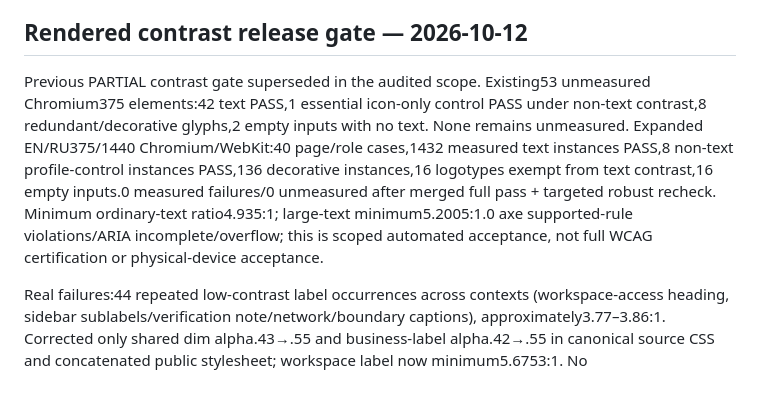
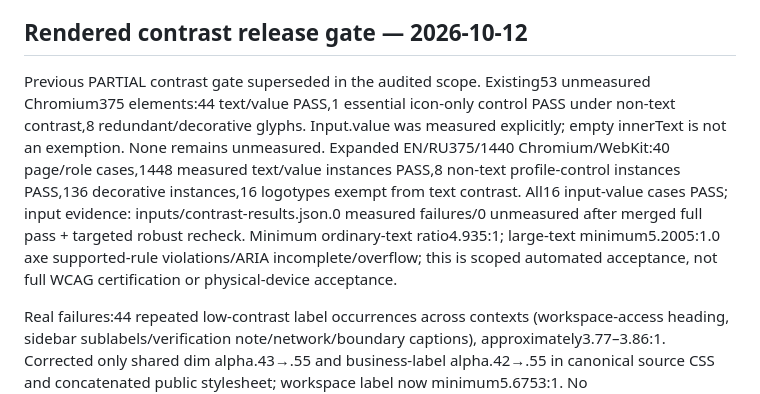
Before and after one commit to minasyannarek13-RBB/lc-app-investor-demo, a Markdown page: RELEASE_READY_CHECKPOINT.md, the part around the change. GitHub-like rendering.

Commit message:
Record measured input values in final contrast acceptance

```diff
--- a/RELEASE_READY_CHECKPOINT.md
+++ b/RELEASE_READY_CHECKPOINT.md
@@ -153,7 +153,7 @@ Next approvals: complete human contrast/native-device acceptance or explicitly a
 
 ## Rendered contrast release gate — 2026-10-12
 
-Previous PARTIAL contrast gate superseded in the audited scope. Existing53 unmeasured Chromium375 elements:42 text PASS,1 essential icon-only control PASS under non-text contrast,8 redundant/decorative glyphs,2 empty inputs with no text. None remains unmeasured. Expanded EN/RU375/1440 Chromium/WebKit:40 page/role cases,1432 measured text instances PASS,8 non-text profile-control instances PASS,136 decorative instances,16 logotypes exempt from text contrast,16 empty inputs.0 measured failures/0 unmeasured after merged full pass + targeted robust recheck. Minimum ordinary-text ratio4.935:1; large-text minimum5.2005:1.0 axe supported-rule violations/ARIA incomplete/overflow; this is scoped automated acceptance, not full WCAG certification or physical-device acceptance.
+Previous PARTIAL contrast gate superseded in the audited scope. Existing53 unmeasured Chromium375 elements:44 text/value PASS,1 essential icon-only control PASS under non-text contrast,8 redundant/decorative glyphs. Input.value was measured explicitly; empty innerText is not an exemption. None remains unmeasured. Expanded EN/RU375/1440 Chromium/WebKit:40 page/role cases,1448 measured text/value instances PASS,8 non-text profile-control instances PASS,136 decorative instances,16 logotypes exempt from text contrast. All16 input-value cases PASS; input evidence: inputs/contrast-results.json.0 measured failures/0 unmeasured after merged full pass + targeted robust recheck. Minimum ordinary-text ratio4.935:1; large-text minimum5.2005:1.0 axe supported-rule violations/ARIA incomplete/overflow; this is scoped automated acceptance, not full WCAG certification or physical-device acceptance.
 
 Real failures:44 repeated low-contrast label occurrences across contexts (workspace-access heading, sidebar sublabels/verification note/network/boundary captions), approximately3.77–3.86:1. Corrected only shared dim alpha.43→.55 and business-label alpha.42→.55 in canonical source CSS and concatenated public stylesheet; workspace label now minimum5.6753:1. No layout/fonts/portraits/component behavior changed. Previous capture artefacts came from full-page/fixed-position coordinates, sticky navigation occlusion and test-style injection triggering the layout observer. Robust recheck centers targets and installs the glyph-hiding style once before measurement, without changing backgrounds/currentColor borders/pseudo layers.
 
```
